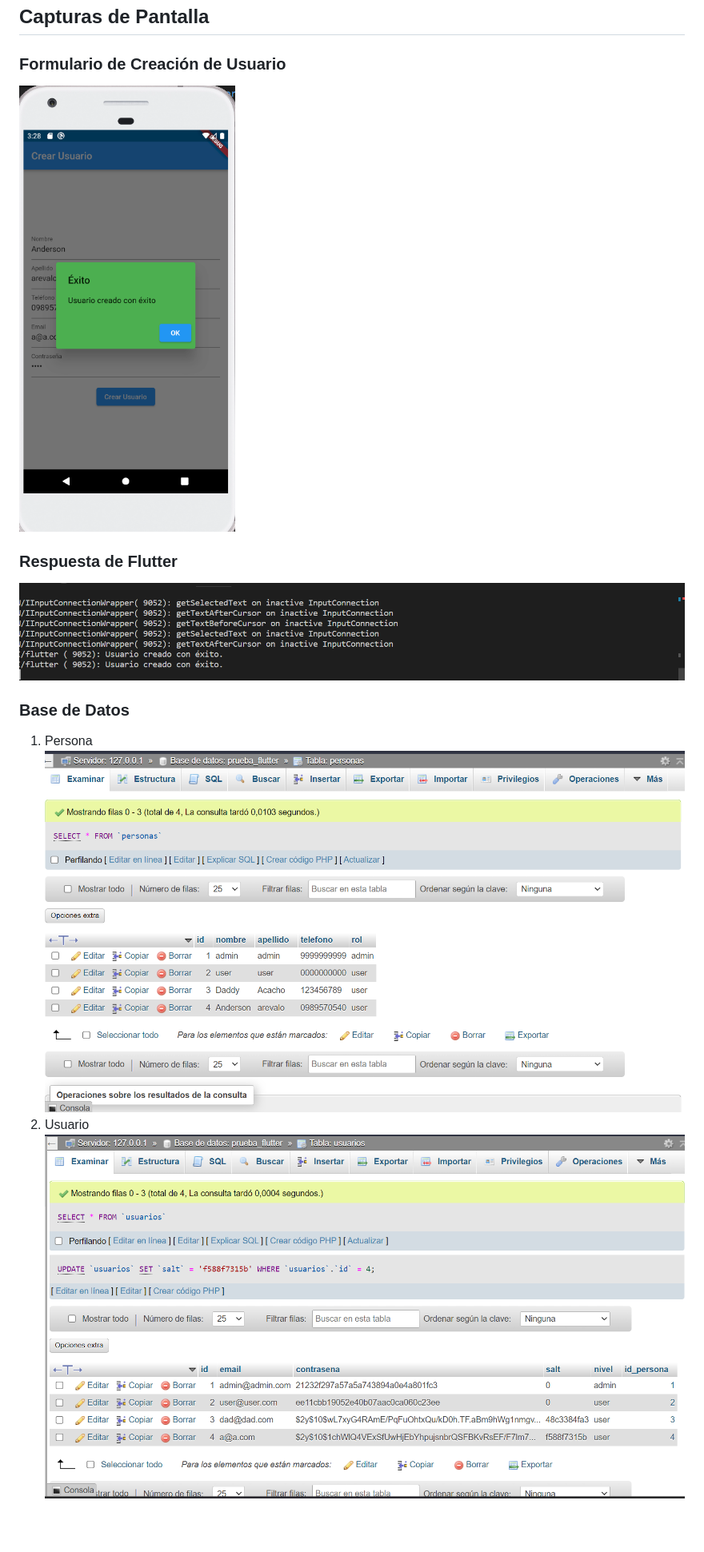
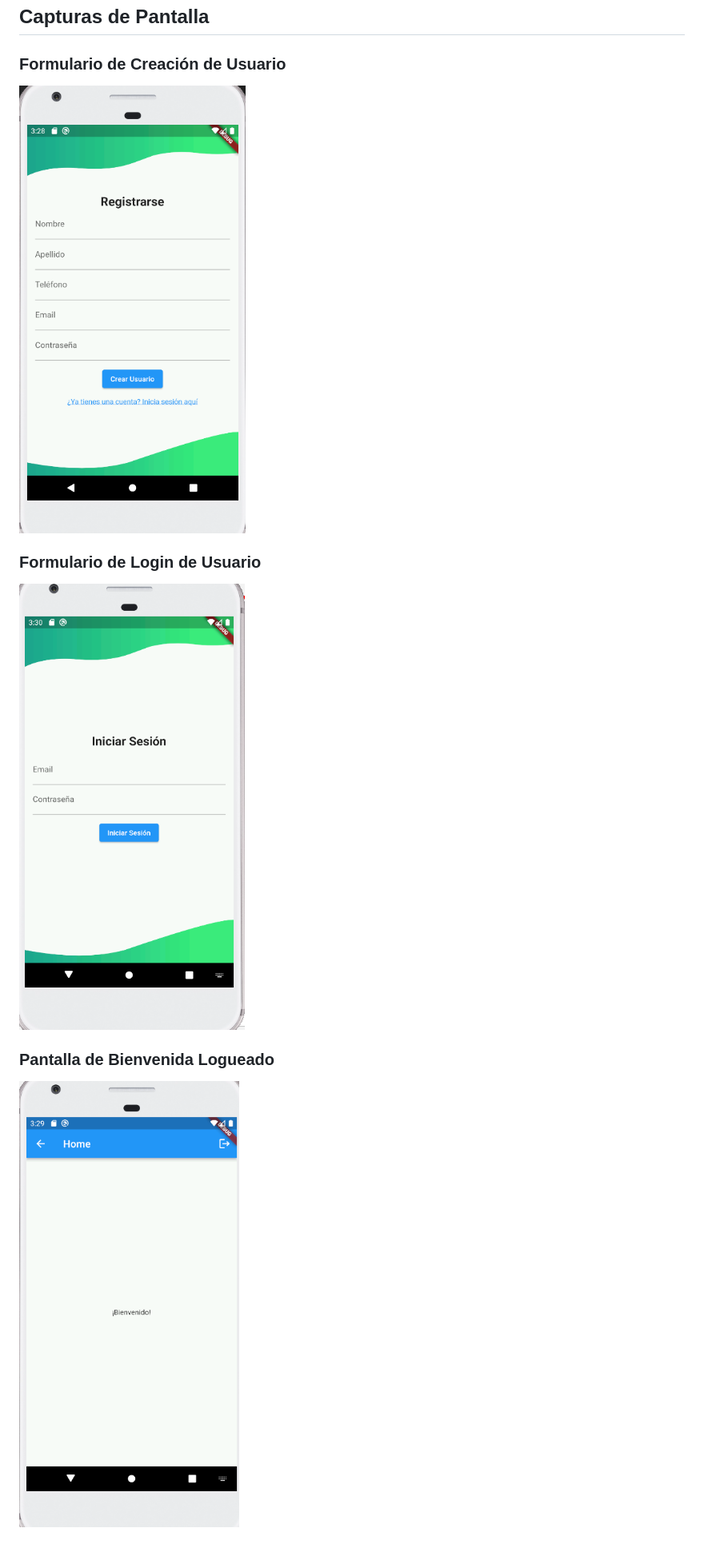
Before and after one commit to Aparevalo/Proyecto-Reserva-Aulas, a Markdown page: README.md, the part around the change. Shown at 80% size. Rendered like a GitHub page; pictures changed too: images/imagen1.png, images/imagen2.png, images/imagen3.png; blank space fills up the shorter version.

Commit message:
Actualizacion images

```diff
--- a/README.md
+++ b/README.md
@@ -39,11 +39,8 @@ Estos servidores simplifican la configuración del entorno de desarrollo y facil
 ### Formulario de Creación de Usuario
 ![Formulario de Creación de Usuario](images/imagen1.png)
 
-### Respuesta de Flutter
-![Respuesta Flutter](images/imagen2.png)
+### Formulario de Login de Usuario
+![Formulario de Creación de Usuario](images/imagen2.png)
 
-### Base de Datos
-1. Persona
-![Persona](images/imagen3.png)
-2. Usuario
-![Usuario](images/imagen4.png)
+### Pantalla de Bienvenida Logueado
+![Respuesta Flutter](images/imagen3.png)
```
